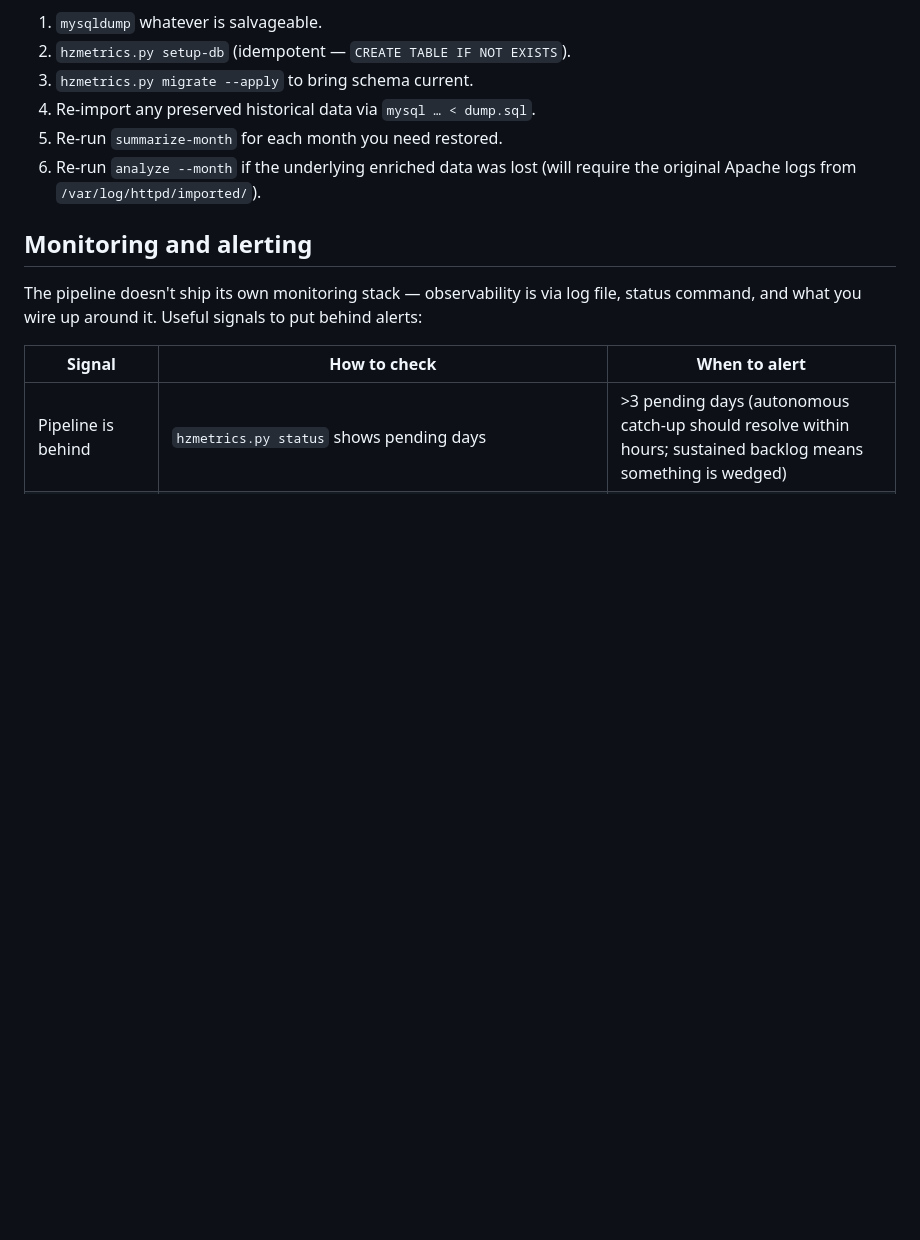
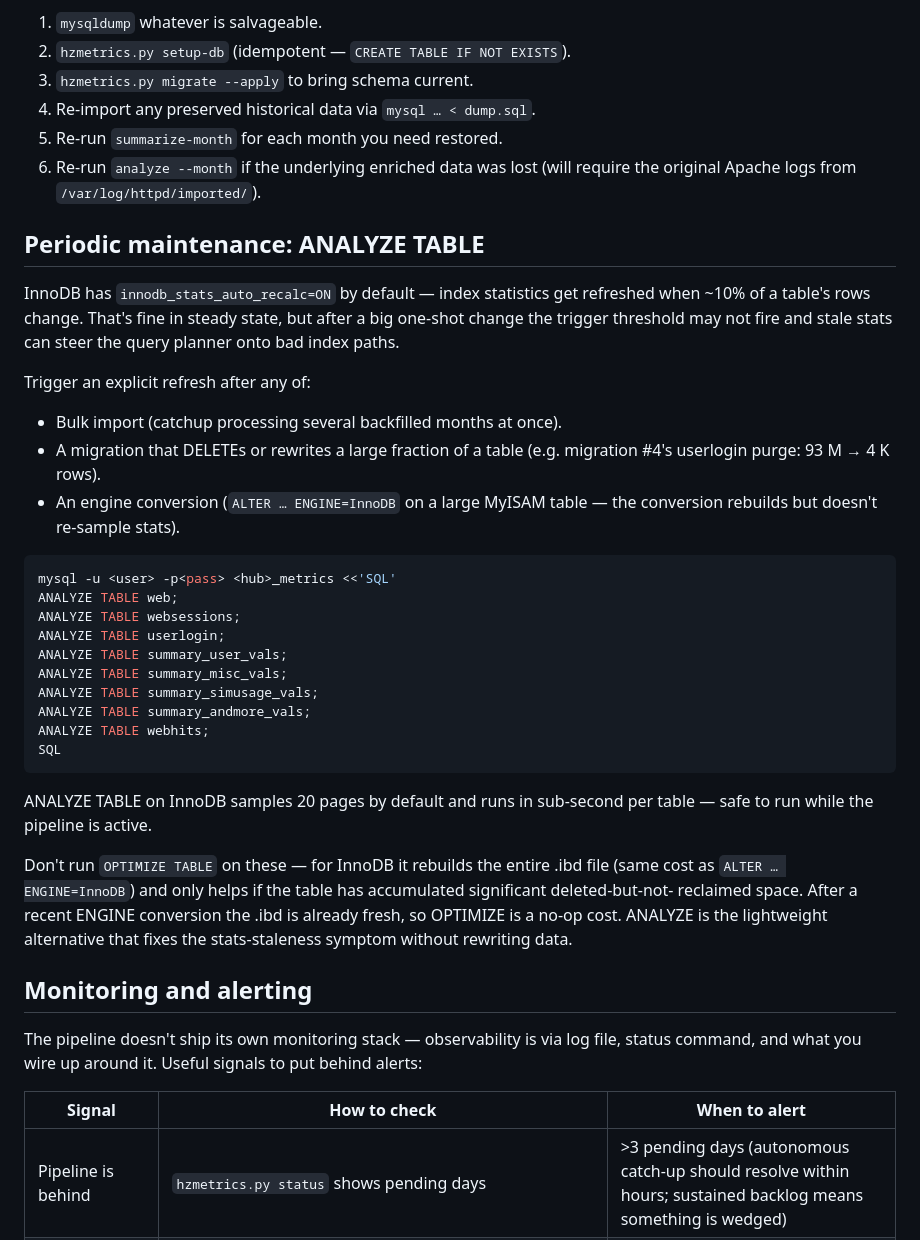
Before and after one commit to hubzero/hzmetrics, a Markdown page: docs/operations.md, the part around the change. Drawn GitHub-style; blank space fills up the shorter version.

Commit message:
docs: ANALYZE TABLE as periodic maintenance
After bulk imports (catchup), big DELETEs (migration #4's userlogin
purge), and engine conversions, InnoDB's auto-stats threshold may not
fire even though the data shape changed enough to steer the query
planner toward worse index paths.  Explicit ANALYZE is the
lightweight fix — sub-second per table on InnoDB's default 20-page
sample.

Also notes why NOT to run OPTIMIZE TABLE: on InnoDB it's effectively
a full ENGINE rebuild, only useful when the .ibd has accumulated
significant unreclaimed delete space.  After a recent conversion
that's never true; ANALYZE solves the actual symptom (stats
staleness) without rewriting data.

````diff
--- a/docs/operations.md
+++ b/docs/operations.md
@@ -385,6 +385,46 @@ order:
 6. Re-run `analyze --month` if the underlying enriched data was lost
    (will require the original Apache logs from `/var/log/httpd/imported/`).
 
+## Periodic maintenance: ANALYZE TABLE
+
+InnoDB has `innodb_stats_auto_recalc=ON` by default — index statistics
+get refreshed when ~10% of a table's rows change.  That's fine in
+steady state, but after a big one-shot change the trigger threshold
+may not fire and stale stats can steer the query planner onto bad
+index paths.
+
+Trigger an explicit refresh after any of:
+
+- Bulk import (catchup processing several backfilled months at once).
+- A migration that DELETEs or rewrites a large fraction of a table
+  (e.g. migration #4's userlogin purge: 93 M → 4 K rows).
+- An engine conversion (`ALTER … ENGINE=InnoDB` on a large MyISAM
+  table — the conversion rebuilds but doesn't re-sample stats).
+
+```bash
+mysql -u <user> -p<pass> <hub>_metrics <<'SQL'
+ANALYZE TABLE web;
+ANALYZE TABLE websessions;
+ANALYZE TABLE userlogin;
+ANALYZE TABLE summary_user_vals;
+ANALYZE TABLE summary_misc_vals;
+ANALYZE TABLE summary_simusage_vals;
+ANALYZE TABLE summary_andmore_vals;
+ANALYZE TABLE webhits;
+SQL
+```
+
+ANALYZE TABLE on InnoDB samples 20 pages by default and runs in
+sub-second per table — safe to run while the pipeline is active.
+
+Don't run `OPTIMIZE TABLE` on these — for InnoDB it rebuilds the
+entire .ibd file (same cost as `ALTER … ENGINE=InnoDB`) and only
+helps if the table has accumulated significant deleted-but-not-
+reclaimed space.  After a recent ENGINE conversion the .ibd is
+already fresh, so OPTIMIZE is a no-op cost.  ANALYZE is the
+lightweight alternative that fixes the stats-staleness symptom
+without rewriting data.
+
 ## Monitoring and alerting
 
 The pipeline doesn't ship its own monitoring stack — observability
````
